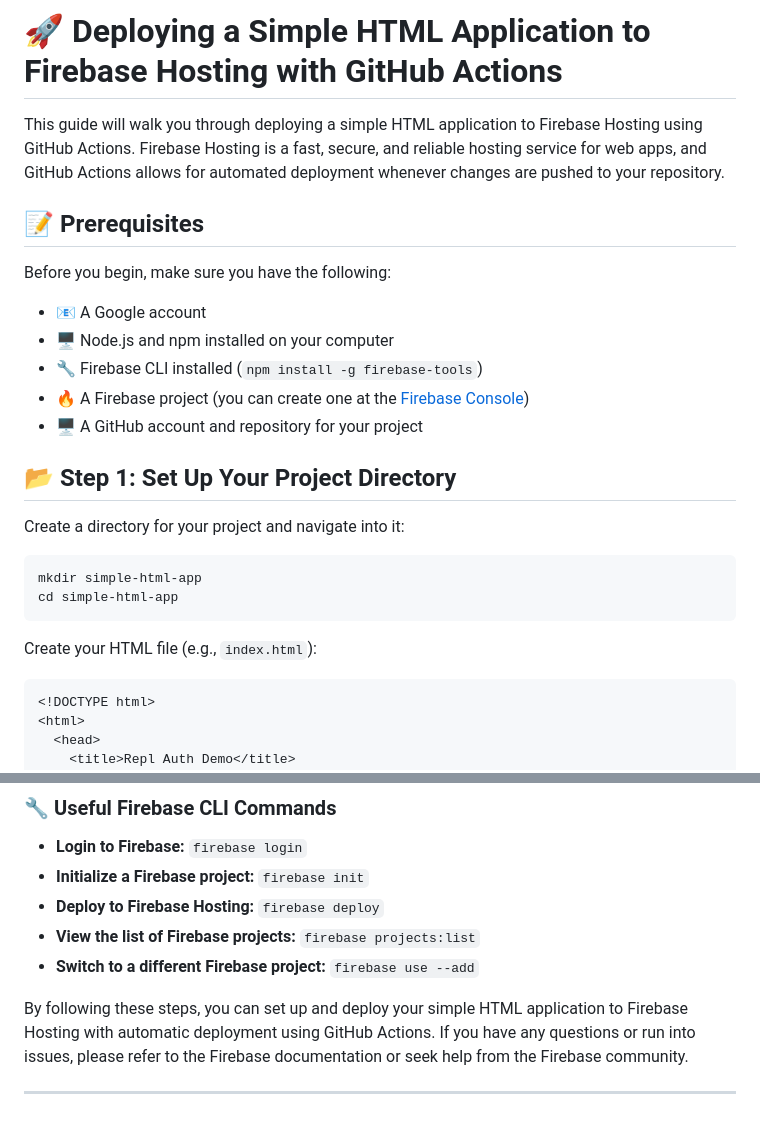
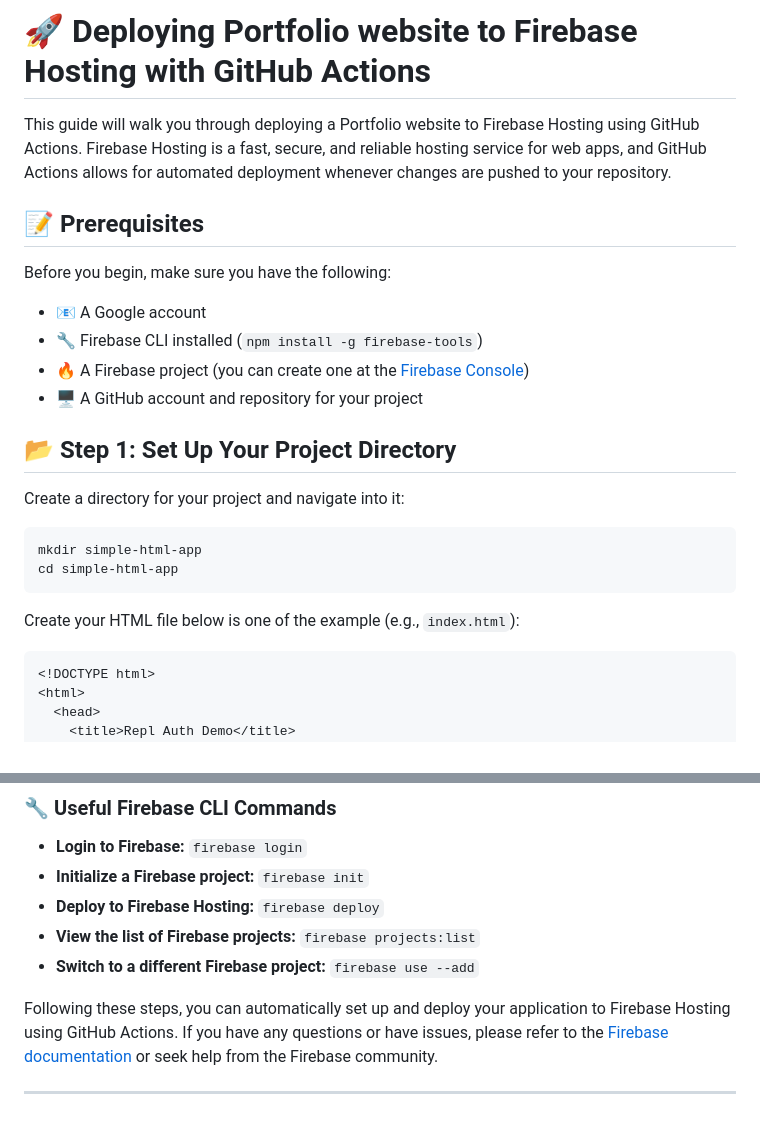
Before and after one commit to sanket363/Portfolio-website-FirebaseGithubActions, a Markdown page: README.md, 2 parts joined by grey strips. Rendered like a GitHub page.

````diff
--- a/README.md
+++ b/README.md
@@ -1,13 +1,12 @@
-# 🚀 Deploying a Simple HTML Application to Firebase Hosting with GitHub Actions
+# 🚀 Deploying Portfolio website to Firebase Hosting with GitHub Actions
 
-This guide will walk you through deploying a simple HTML application to Firebase Hosting using GitHub Actions. Firebase Hosting is a fast, secure, and reliable hosting service for web apps, and GitHub Actions allows for automated deployment whenever changes are pushed to your repository.
+This guide will walk you through deploying a Portfolio website to Firebase Hosting using GitHub Actions. Firebase Hosting is a fast, secure, and reliable hosting service for web apps, and GitHub Actions allows for automated deployment whenever changes are pushed to your repository.
 
 ## 📝 Prerequisites
 
 Before you begin, make sure you have the following:
 
 - 📧 A Google account
-- 🖥️ Node.js and npm installed on your computer
 - 🔧 Firebase CLI installed (`npm install -g firebase-tools`)
 - 🔥 A Firebase project (you can create one at the [Firebase Console](https://console.firebase.google.com/))
 - 🖥️ A GitHub account and repository for your project
@@ -21,7 +20,7 @@ mkdir simple-html-app
 cd simple-html-app
 ```
 
-Create your HTML file (e.g., `index.html`):
+Create your HTML file below is one of the example (e.g., `index.html`):
 
 ```html
 <!DOCTYPE html>
@@ -201,6 +200,6 @@ To update your application, make changes to your files in the `public` directory
 - **View the list of Firebase projects:** `firebase projects:list`
 - **Switch to a different Firebase project:** `firebase use --add`
 
-By following these steps, you can set up and deploy your simple HTML application to Firebase Hosting with automatic deployment using GitHub Actions. If you have any questions or run into issues, please refer to the Firebase documentation or seek help from the Firebase community.
+Following these steps, you can automatically set up and deploy your application to Firebase Hosting using GitHub Actions. If you have any questions or have issues, please refer to the [Firebase documentation](https://firebase.google.com/docs/hosting/github-integration) or seek help from the Firebase community.
 
 ---
````
